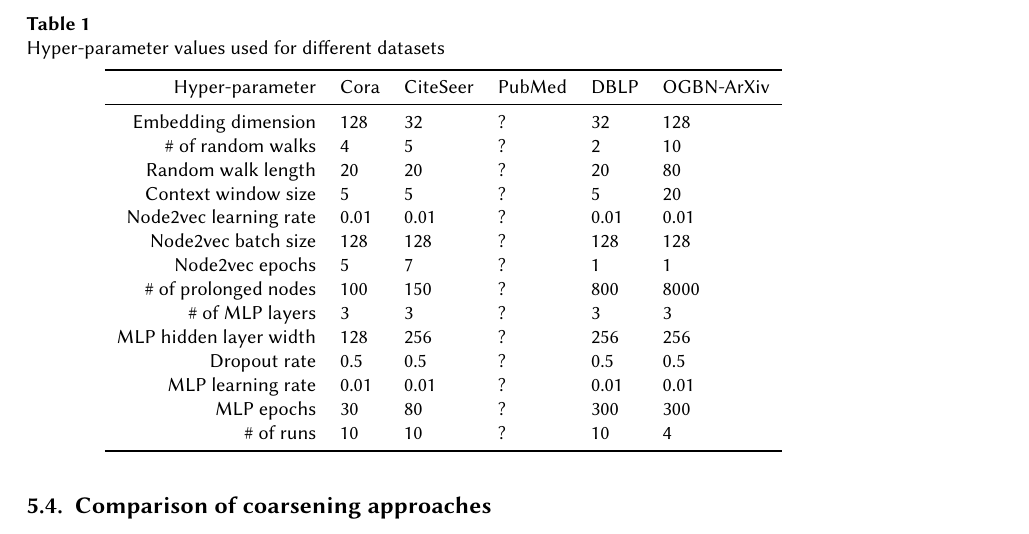
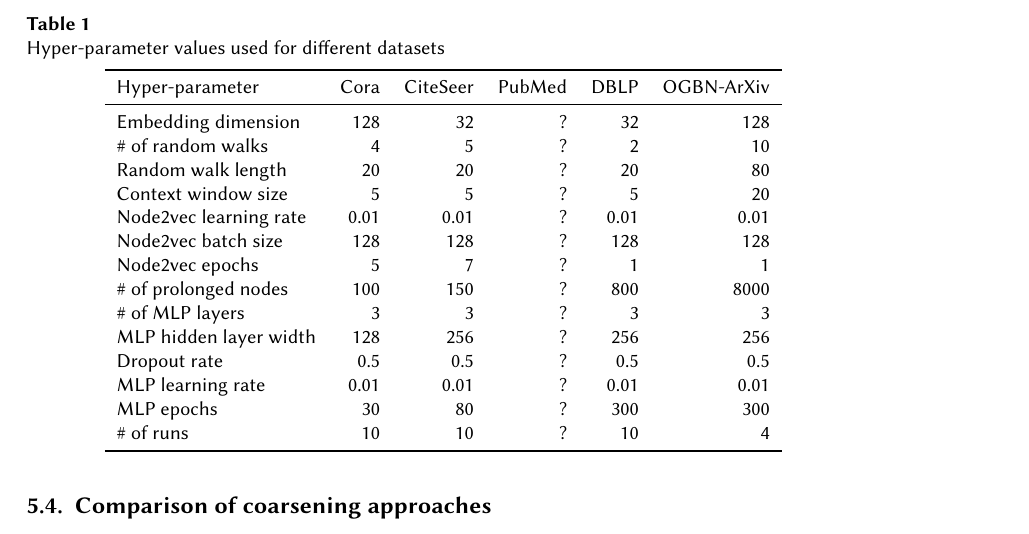
Before and after one commit to marekdedic/ECML-2023-paper, a LaTeX document (Graph-Quality-ECML-2022-paper.tex, which reads experimental-evaluation.tex): part of page 6 of 8, cut so that both start at the same text. Compiled offline with XeLaTeX; a LaTeX package or settings file that is missing is left out.

Commit message:
Changed hyperparameter table alignment

```diff
--- a/experimental-evaluation.tex
+++ b/experimental-evaluation.tex
@@ -11,7 +11,7 @@ For the Cora dataset, the node2vec model generated an embedding into \( \mathfie
 \begin{table}
   \caption{Hyper-parameter values used for different datasets}
   \label{tab:hyperparameter-values}
-  \begin{tabular}{rlllll}
+  \begin{tabular}{lrrrrr}
     \toprule
     Hyper-parameter        & Cora & CiteSeer & PubMed & DBLP & OGBN-ArXiv \\
     \midrule
```
